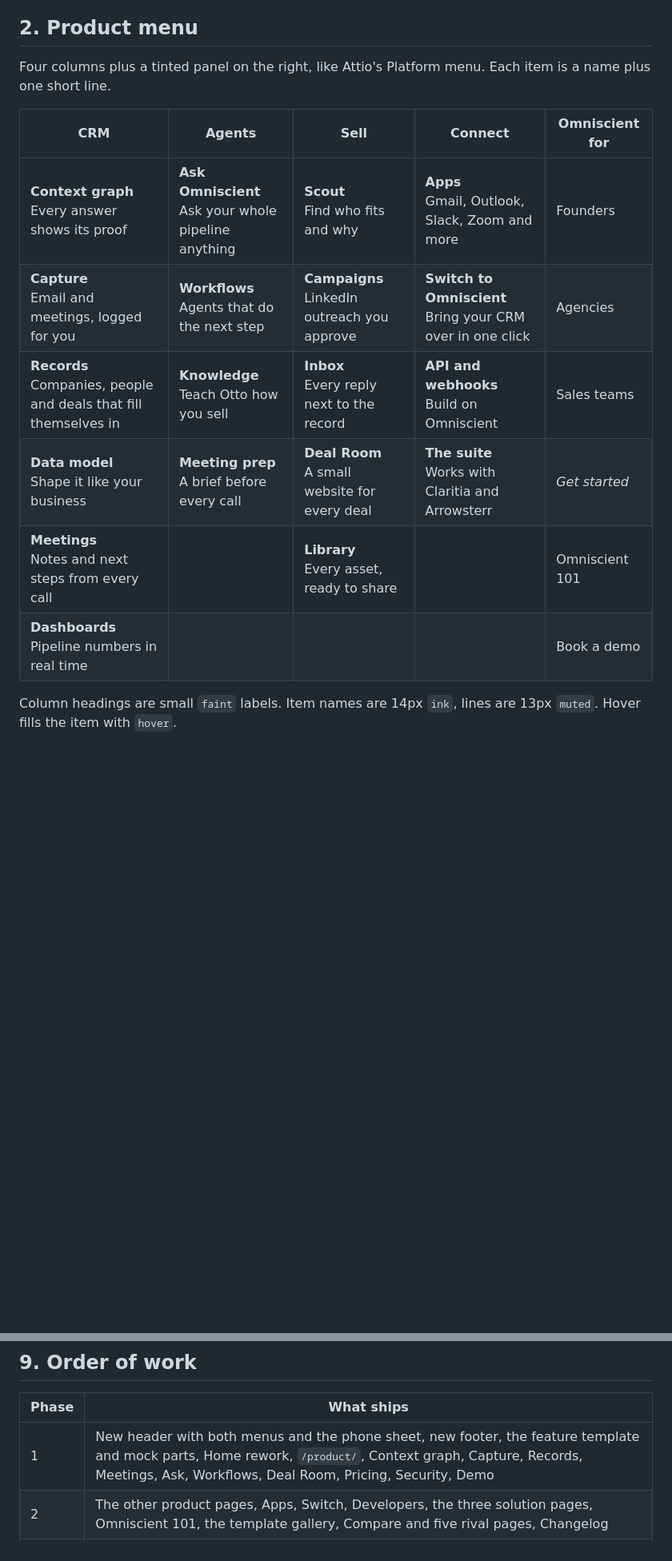
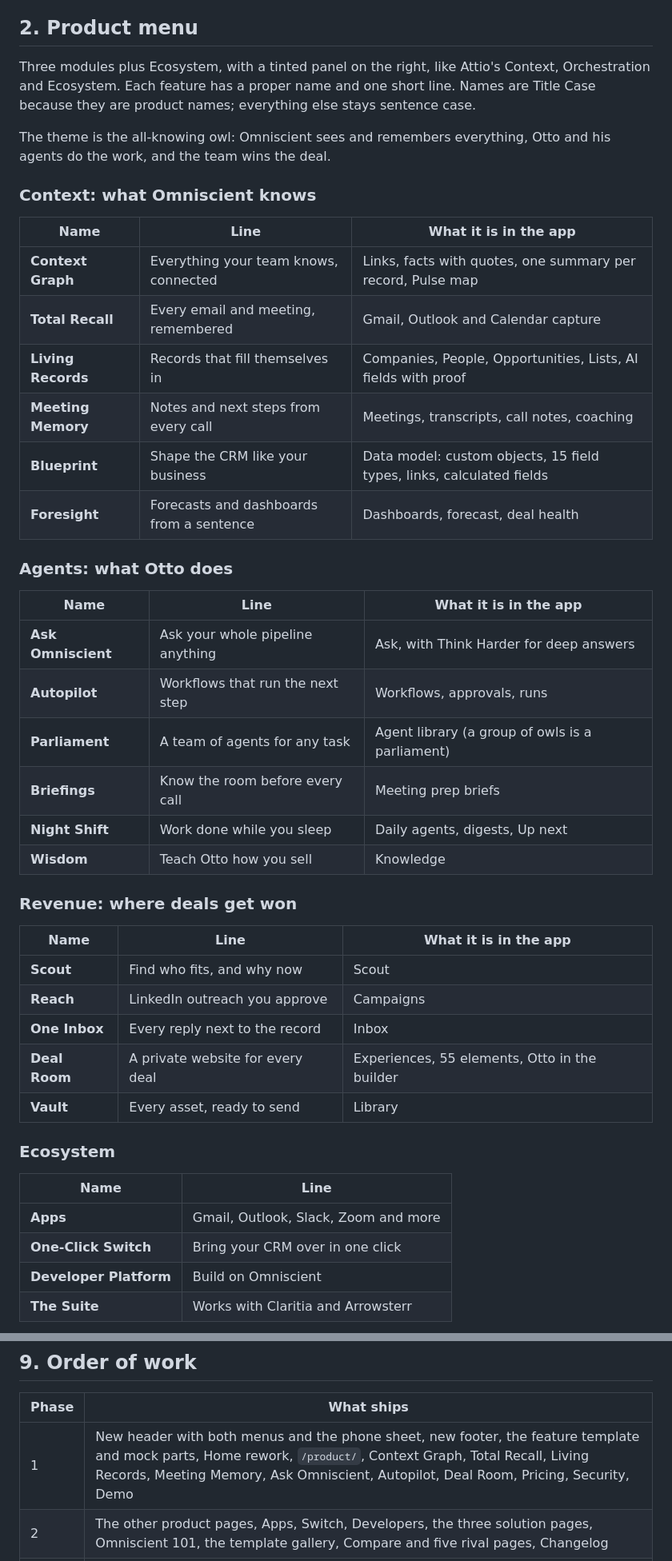
Before and after one commit to dev-omniscient/omniscient-site, a Markdown page: docs/site-architecture.md, 2 parts joined by grey strips. Shown at 80% size. Rendered like a GitHub page; blank space fills up the shorter version.

Commit message:
Name the features: Context, Agents and Revenue modules
Co-Authored-By: Claude Opus 5.5 <noreply@anthropic.com>
Claude-Session: https://claude.ai/code/session_01SfWPwxJC2gb8g4aPuWEo7G

```diff
--- a/docs/site-architecture.md
+++ b/docs/site-architecture.md
@@ -16,15 +16,48 @@ The feature list comes from the app's sidebar (`src/components/ClientApp.tsx` in
 
 ## 2. Product menu
 
-Four columns plus a tinted panel on the right, like Attio's Platform menu. Each item is a name plus one short line.
+Three modules plus Ecosystem, with a tinted panel on the right, like Attio's Context, Orchestration and Ecosystem. Each feature has a proper name and one short line. Names are Title Case because they are product names; everything else stays sentence case.
 
-| CRM | Agents | Sell | Connect | Omniscient for |
-|---|---|---|---|---|
-| **Context graph**<br>Every answer shows its proof | **Ask Omniscient**<br>Ask your whole pipeline anything | **Scout**<br>Find who fits and why | **Apps**<br>Gmail, Outlook, Slack, Zoom and more | Founders |
-| **Capture**<br>Email and meetings, logged for you | **Workflows**<br>Agents that do the next step | **Campaigns**<br>LinkedIn outreach you approve | **Switch to Omniscient**<br>Bring your CRM over in one click | Agencies |
-| **Records**<br>Companies, people and deals that fill themselves in | **Knowledge**<br>Teach Otto how you sell | **Inbox**<br>Every reply next to the record | **API and webhooks**<br>Build on Omniscient | Sales teams |
-| **Data model**<br>Shape it like your business | **Meeting prep**<br>A brief before every call | **Deal Room**<br>A small website for every deal | **The suite**<br>Works with Claritia and Arrowsterr | *Get started* |
-| **Meetings**<br>Notes and next steps from every call | | **Library**<br>Every asset, ready to share | | Omniscient 101 |
-| **Dashboards**<br>Pipeline numbers in real time | | | | Book a demo |
+The theme is the all-knowing owl: Omniscient sees and remembers everything, Otto and his agents do the work, and the team wins the deal.
 
-Column headings are small `faint` labels. Item names are 14px `ink`, lines are 13px `muted`. Hover fills the item with `hover`.
+### Context: what Omniscient knows
+
+| Name | Line | What it is in the app |
+|---|---|---|
+| **Context Graph** | Everything your team knows, connected | Links, facts with quotes, one summary per record, Pulse map |
+| **Total Recall** | Every email and meeting, remembered | Gmail, Outlook and Calendar capture |
+| **Living Records** | Records that fill themselves in | Companies, People, Opportunities, Lists, AI fields with proof |
+| **Meeting Memory** | Notes and next steps from every call | Meetings, transcripts, call notes, coaching |
+| **Blueprint** | Shape the CRM like your business | Data model: custom objects, 15 field types, links, calculated fields |
+| **Foresight** | Forecasts and dashboards from a sentence | Dashboards, forecast, deal health |
+
+### Agents: what Otto does
+
+| Name | Line | What it is in the app |
+|---|---|---|
+| **Ask Omniscient** | Ask your whole pipeline anything | Ask, with Think Harder for deep answers |
+| **Autopilot** | Workflows that run the next step | Workflows, approvals, runs |
+| **Parliament** | A team of agents for any task | Agent library (a group of owls is a parliament) |
+| **Briefings** | Know the room before every call | Meeting prep briefs |
+| **Night Shift** | Work done while you sleep | Daily agents, digests, Up next |
+| **Wisdom** | Teach Otto how you sell | Knowledge |
+
+### Revenue: where deals get won
+
+| Name | Line | What it is in the app |
+|---|---|---|
+| **Scout** | Find who fits, and why now | Scout |
+| **Reach** | LinkedIn outreach you approve | Campaigns |
+| **One Inbox** | Every reply next to the record | Inbox |
+| **Deal Room** | A private website for every deal | Experiences, 55 elements, Otto in the builder |
+| **Vault** | Every asset, ready to send | Library |
+
+### Ecosystem
+
+| Name | Line |
+|---|---|
+| **Apps** | Gmail, Outlook, Slack, Zoom and more |
+| **One-Click Switch** | Bring your CRM over in one click |
+| **Developer Platform** | Build on Omniscient |
+| **The Suite** | Works with Claritia and Arrowsterr |
+
@@ -138,7 +187,7 @@ Five columns of links, the same groups as the menus: CRM, Agents, Sell, Connect,
 
 | Phase | What ships |
 |---|---|
-| 1 | New header with both menus and the phone sheet, new footer, the feature template and mock parts, Home rework, `/product/`, Context graph, Capture, Records, Meetings, Ask, Workflows, Deal Room, Pricing, Security, Demo |
+| 1 | New header with both menus and the phone sheet, new footer, the feature template and mock parts, Home rework, `/product/`, Context Graph, Total Recall, Living Records, Meeting Memory, Ask Omniscient, Autopilot, Deal Room, Pricing, Security, Demo |
 | 2 | The other product pages, Apps, Switch, Developers, the three solution pages, Omniscient 101, the template gallery, Compare and five rival pages, Changelog |
 | 3 | One page per tool and per template, API reference, the suite page, help center, guides, blog, About |
 | Later | Customers, once three stories are signed off |
```
Also changed, not shown: other parts of docs/site-architecture.md (+40 -24 lines).
